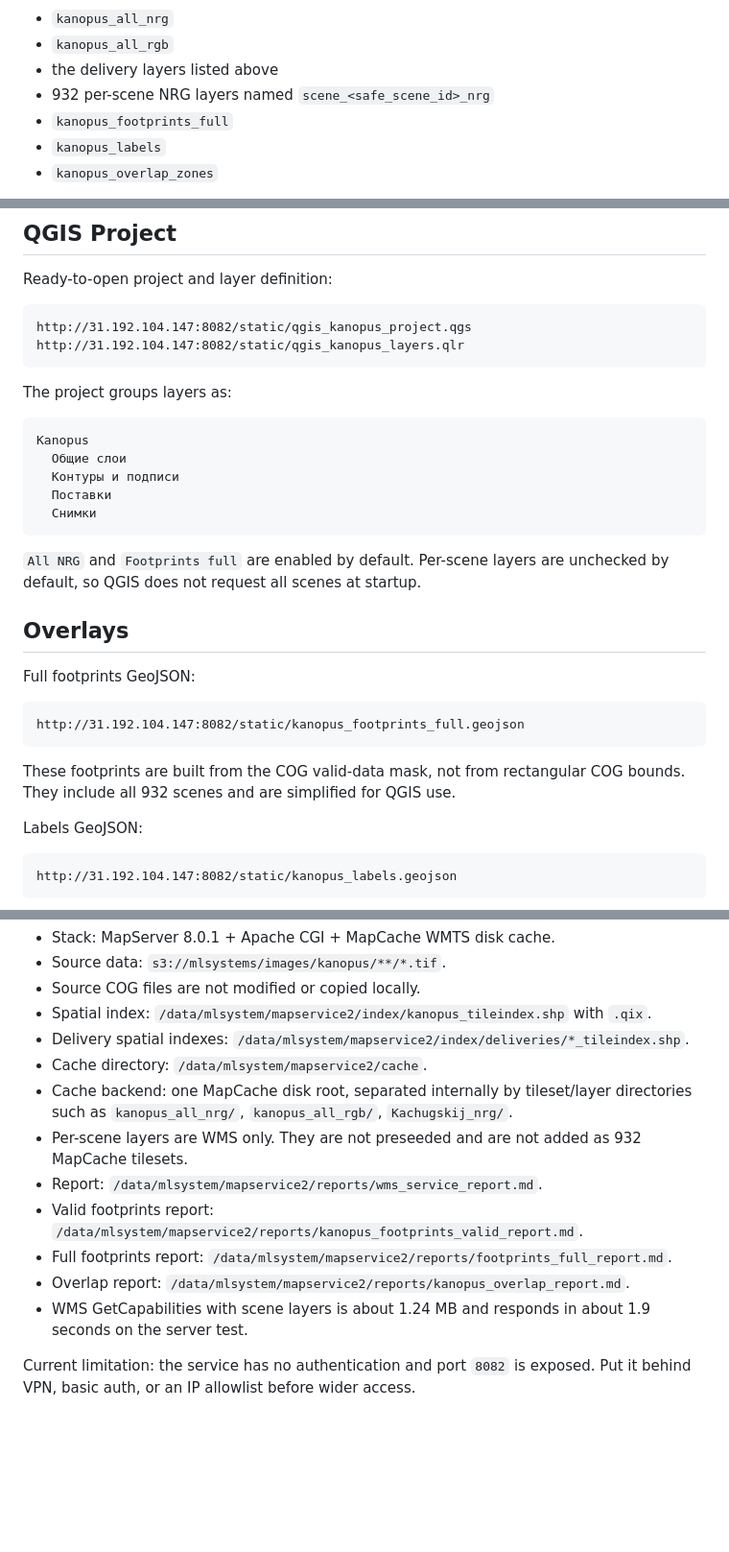
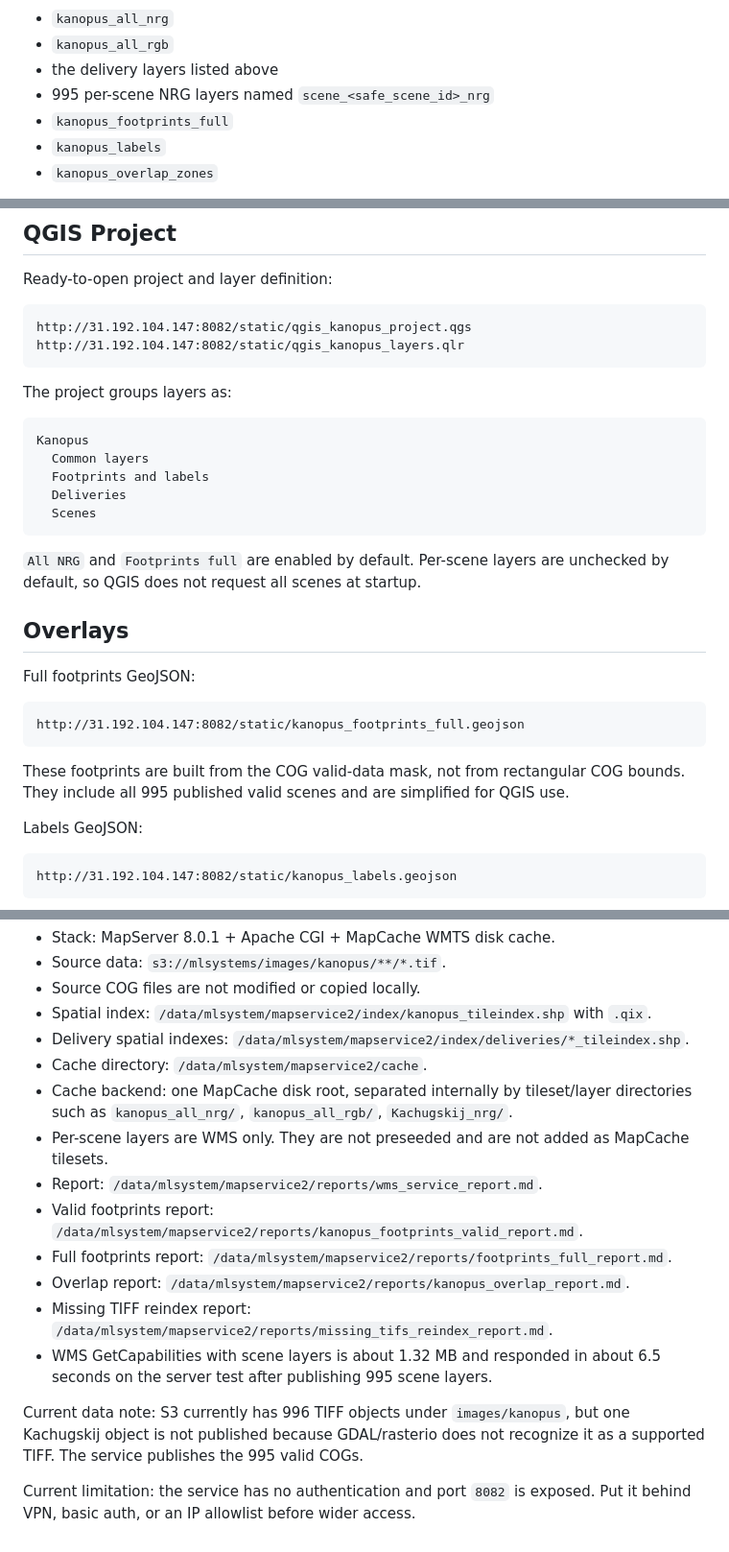
Before and after one commit to aspinozaxxx-lab/MLSystem, a Markdown page: docs/qgis_kanopus_wms_service.md, 3 parts joined by grey strips. Shown at 96% size. GitHub-like rendering; blank space fills up the shorter version.

````diff
--- a/docs/qgis_kanopus_wms_service.md
+++ b/docs/qgis_kanopus_wms_service.md
@@ -36,7 +36,7 @@ WMS layer names:
 - `kanopus_all_nrg`
 - `kanopus_all_rgb`
 - the delivery layers listed above
-- 932 per-scene NRG layers named `scene_<safe_scene_id>_nrg`
+- 995 per-scene NRG layers named `scene_<safe_scene_id>_nrg`
 - `kanopus_footprints_full`
 - `kanopus_labels`
 - `kanopus_overlap_zones`
@@ -64,10 +64,10 @@ The project groups layers as:
 
 ```text
 Kanopus
-  Общие слои
-  Контуры и подписи
-  Поставки
-  Снимки
+  Common layers
+  Footprints and labels
+  Deliveries
+  Scenes
 ```
 
 `All NRG` and `Footprints full` are enabled by default. Per-scene layers are unchecked by default, so QGIS does not request all scenes at startup.
@@ -80,7 +80,7 @@ Full footprints GeoJSON:
 http://31.192.104.147:8082/static/kanopus_footprints_full.geojson
 ```
 
-These footprints are built from the COG valid-data mask, not from rectangular COG bounds. They include all 932 scenes and are simplified for QGIS use.
+These footprints are built from the COG valid-data mask, not from rectangular COG bounds. They include all 995 published valid scenes and are simplified for QGIS use.
 
 Labels GeoJSON:
 
@@ -136,11 +136,14 @@ Recommended setup for cartographers:
 - Delivery spatial indexes: `/data/mlsystem/mapservice2/index/deliveries/*_tileindex.shp`.
 - Cache directory: `/data/mlsystem/mapservice2/cache`.
 - Cache backend: one MapCache disk root, separated internally by tileset/layer directories such as `kanopus_all_nrg/`, `kanopus_all_rgb/`, `Kachugskij_nrg/`.
-- Per-scene layers are WMS only. They are not preseeded and are not added as 932 MapCache tilesets.
+- Per-scene layers are WMS only. They are not preseeded and are not added as MapCache tilesets.
 - Report: `/data/mlsystem/mapservice2/reports/wms_service_report.md`.
 - Valid footprints report: `/data/mlsystem/mapservice2/reports/kanopus_footprints_valid_report.md`.
 - Full footprints report: `/data/mlsystem/mapservice2/reports/footprints_full_report.md`.
 - Overlap report: `/data/mlsystem/mapservice2/reports/kanopus_overlap_report.md`.
-- WMS GetCapabilities with scene layers is about 1.24 MB and responds in about 1.9 seconds on the server test.
+- Missing TIFF reindex report: `/data/mlsystem/mapservice2/reports/missing_tifs_reindex_report.md`.
+- WMS GetCapabilities with scene layers is about 1.32 MB and responded in about 6.5 seconds on the server test after publishing 995 scene layers.
+
+Current data note: S3 currently has 996 TIFF objects under `images/kanopus`, but one Kachugskij object is not published because GDAL/rasterio does not recognize it as a supported TIFF. The service publishes the 995 valid COGs.
 
 Current limitation: the service has no authentication and port `8082` is exposed. Put it behind VPN, basic auth, or an IP allowlist before wider access.
````
Also changed, not shown: other parts of docs/qgis_kanopus_wms_service.md (+1 -1 lines), docs/методика расчета.md (added, +42 -0 lines).
